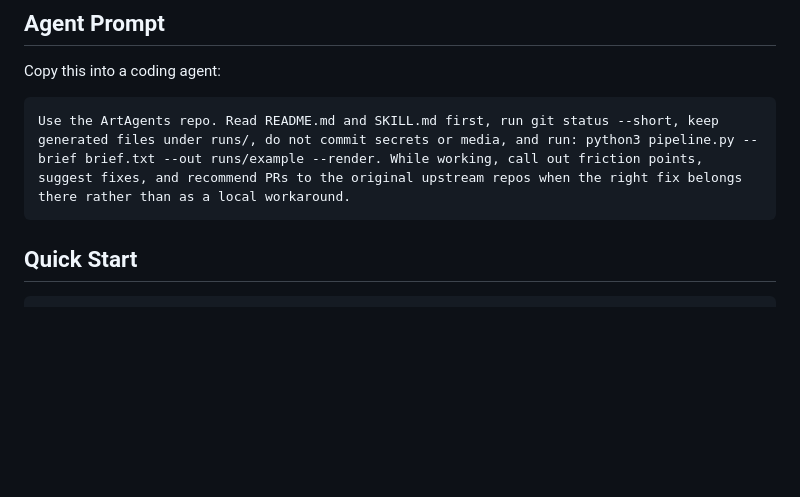
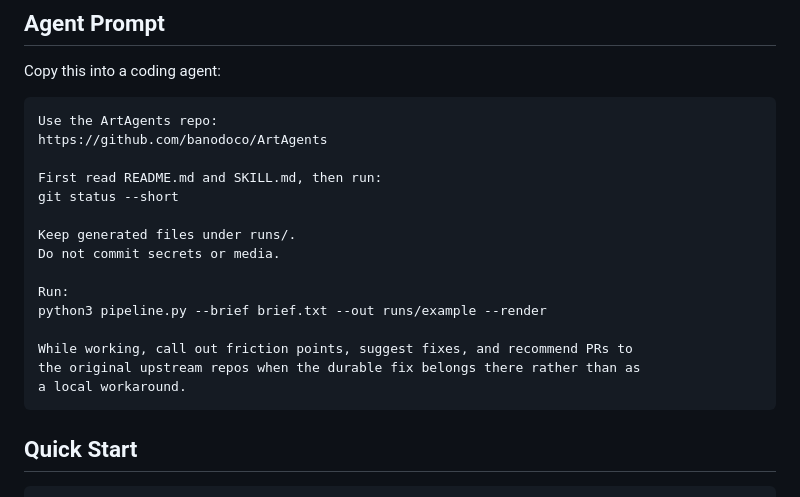
Before and after one commit to peteromallet/ArtAgents, a Markdown page: README.md, the part around the change. Rendered like a GitHub page; blank space fills up the shorter version.

Commit message:
Clarify copyable agent prompt

````diff
--- a/README.md
+++ b/README.md
@@ -14,7 +14,21 @@ right existing nodes or newly built nodes.
 Copy this into a coding agent:
 
 ```text
-Use the ArtAgents repo. Read README.md and SKILL.md first, run git status --short, keep generated files under runs/, do not commit secrets or media, and run: python3 pipeline.py --brief brief.txt --out runs/example --render. While working, call out friction points, suggest fixes, and recommend PRs to the original upstream repos when the right fix belongs there rather than as a local workaround.
+Use the ArtAgents repo:
+https://github.com/banodoco/ArtAgents
+
+First read README.md and SKILL.md, then run:
+git status --short
+
+Keep generated files under runs/.
+Do not commit secrets or media.
+
+Run:
+python3 pipeline.py --brief brief.txt --out runs/example --render
+
+While working, call out friction points, suggest fixes, and recommend PRs to
+the original upstream repos when the durable fix belongs there rather than as
+a local workaround.
 ```
 
 ## Quick Start
````
